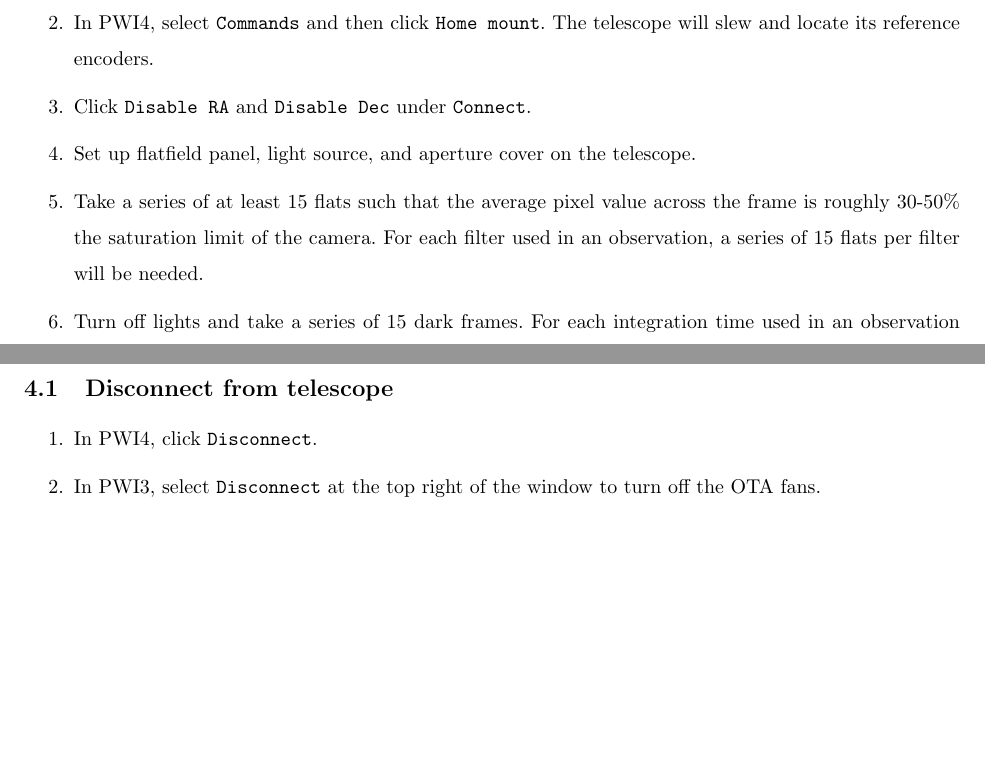
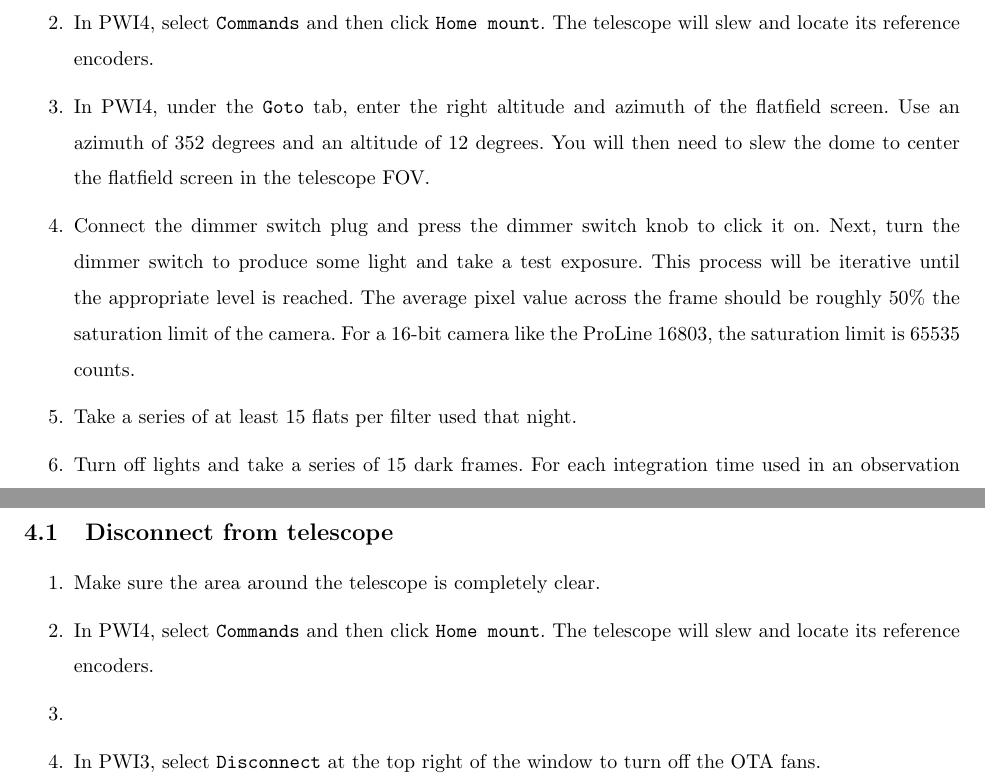
Before and after one commit to rcamuccio/Ninnion, a LaTeX document (ninnion.tex): two parts of pages 10 and 11 of 12, joined at a grey line, cut so that both start at the same text, the shorter picture padded with empty space. Compiled offline with pdfLaTeX.

Commit message:
Updated Ninnion for prototype flatfield system

```diff
--- a/ninnion.tex
+++ b/ninnion.tex
@@ -12,7 +12,7 @@
 
 \title{Ninnion: The Observer's Operation Manual}
 \author{CTMO}
-\date{v 15 Jun 2020}
+\date{v 1 Jul 2020}
 
 % Contributing authors
 %	Richard Camuccio
@@ -348,11 +348,11 @@
 
 			\item In PWI4, select \texttt{Commands} and then click \texttt{Home mount}. The telescope will slew and locate its reference encoders.
 
-			\item Click \texttt{Disable RA} and \texttt{Disable Dec} under \texttt{Connect}.
+			\item In PWI4, under the \texttt{Goto} tab, enter the right altitude and azimuth of the flatfield screen. Use an azimuth of 352 degrees and an altitude of 12 degrees. You will then need to slew the dome to center the flatfield screen in the telescope FOV.
 
-			\item Set up flatfield panel, light source, and aperture cover on the telescope.
+			\item Connect the dimmer switch plug and press the dimmer switch knob to click it on. Next, turn the dimmer switch to produce some light and take a test exposure. This process will be iterative until the appropriate level is reached. The average pixel value across the frame should be roughly 50\% the saturation limit of the camera. For a 16-bit camera like the ProLine 16803, the saturation limit is 65535 counts.
 
-			\item Take a series of at least 15 flats such that the average pixel value across the frame is roughly 30-50\% the saturation limit of the camera. For each filter used in an observation, a series of 15 flats per filter will be needed.
+			\item Take a series of at least 15 flats per filter used that night.
 
 			\item Turn off lights and take a series of 15 dark frames. For each integration time used in an observation (including those of your flats), a series of 15 darks per integration time will be needed.
 
@@ -365,7 +365,11 @@
 
 		\begin{enumerate}
 
-			\item In PWI4, click \texttt{Disconnect}.
+			\item Make sure the area around the telescope is completely clear.
+
+			\item In PWI4, select \texttt{Commands} and then click \texttt{Home mount}. The telescope will slew and locate its reference encoders.
+
+			\item
 
 			\item In PWI3, select \texttt{Disconnect} at the top right of the window to turn off the OTA fans.
 
```
Also changed, not shown: ninnion.pdf, 1 other file.
